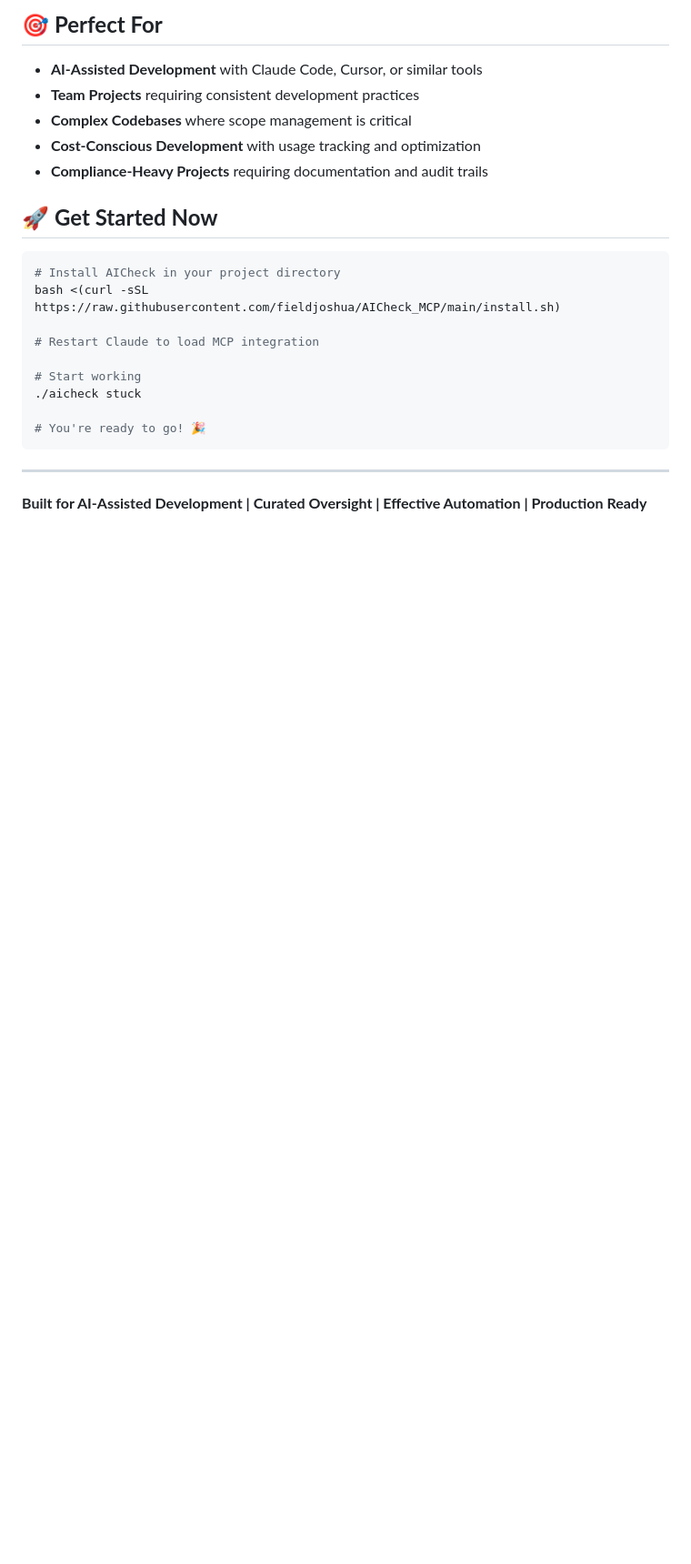
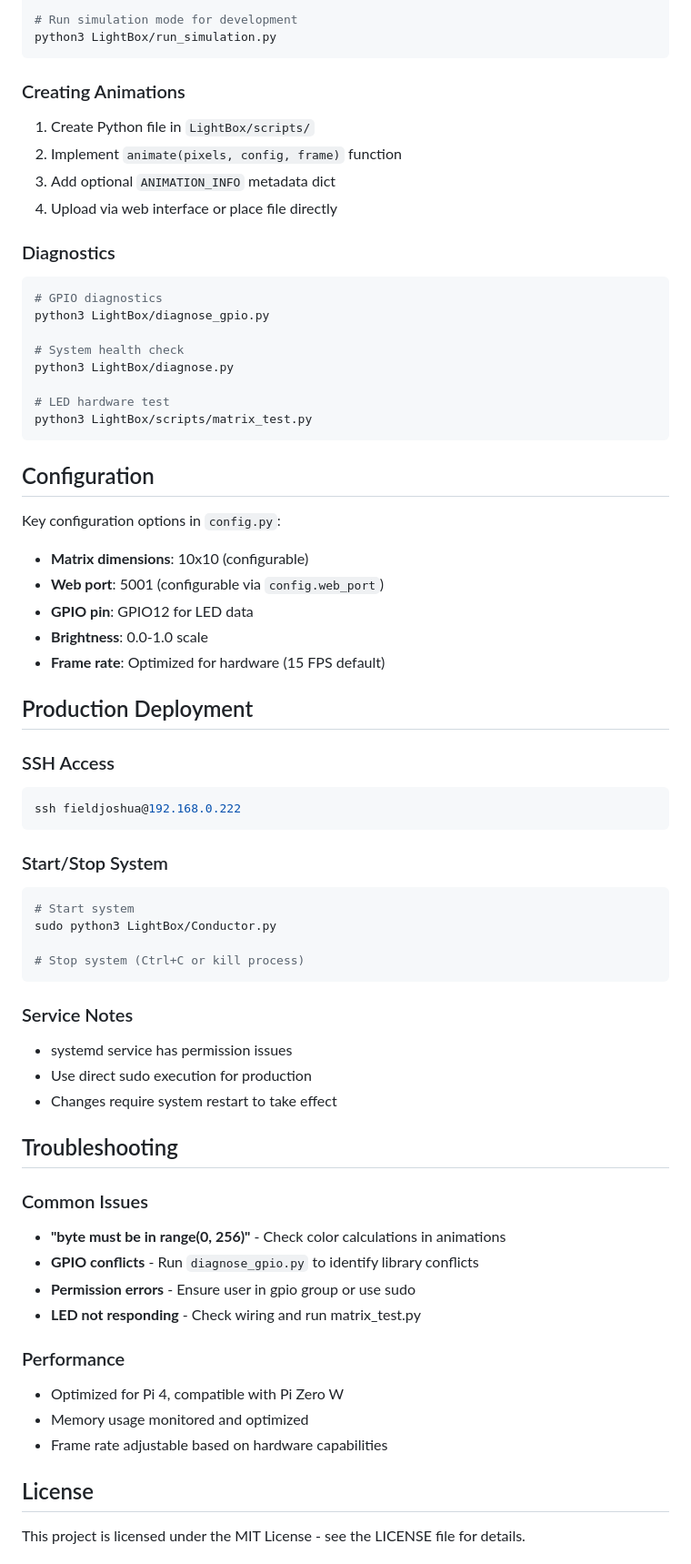
Before and after one commit to fieldjoshua/LightBox, a Markdown page: README.md, the part around one of its changes. Shown at 91% size. Drawn GitHub-style; blank space fills up the shorter version.

````diff
--- a/README.md
+++ b/README.md
@@ -199,25 +101,68 @@ AICheck v5.0.0 automatically validates and enforces:
-## 🎯 **Perfect For**
-
-- **AI-Assisted Development** with Claude Code, Cursor, or similar tools
-- **Team Projects** requiring consistent development practices
-- **Complex Codebases** where scope management is critical
-- **Cost-Conscious Development** with usage tracking and optimization
-- **Compliance-Heavy Projects** requiring documentation and audit trails
-
-## 🚀 **Get Started Now**
-
-```bash
-# Install AICheck in your project directory
-bash <(curl -sSL https://raw.githubusercontent.com/fieldjoshua/AICheck_MCP/main/install.sh)
-
-# Restart Claude to load MCP integration
-
-# Start working
-./aicheck stuck
-
-# You're ready to go! 🎉
+# Run simulation mode for development
+python3 LightBox/run_simulation.py
 ```
 
----
+### Creating Animations
+1. Create Python file in `LightBox/scripts/`
+2. Implement `animate(pixels, config, frame)` function
+3. Add optional `ANIMATION_INFO` metadata dict
+4. Upload via web interface or place file directly
 
-**Built for AI-Assisted Development | Curated Oversight | Effective Automation | Production Ready**
+### Diagnostics
+```bash
+# GPIO diagnostics
+python3 LightBox/diagnose_gpio.py
+
+# System health check
+python3 LightBox/diagnose.py
+
+# LED hardware test
+python3 LightBox/scripts/matrix_test.py
+```
+
+## Configuration
+
+Key configuration options in `config.py`:
+- **Matrix dimensions**: 10x10 (configurable)
+- **Web port**: 5001 (configurable via `config.web_port`)
+- **GPIO pin**: GPIO12 for LED data
+- **Brightness**: 0.0-1.0 scale
+- **Frame rate**: Optimized for hardware (15 FPS default)
+
+## Production Deployment
+
+### SSH Access
+```bash
+ssh fieldjoshua@192.168.0.222
+```
+
+### Start/Stop System
+```bash
+# Start system
+sudo python3 LightBox/Conductor.py
+
+# Stop system (Ctrl+C or kill process)
+```
+
+### Service Notes
+- systemd service has permission issues
+- Use direct sudo execution for production
+- Changes require system restart to take effect
+
+## Troubleshooting
+
+### Common Issues
+- **"byte must be in range(0, 256)"** - Check color calculations in animations
+- **GPIO conflicts** - Run `diagnose_gpio.py` to identify library conflicts
+- **Permission errors** - Ensure user in gpio group or use sudo
+- **LED not responding** - Check wiring and run matrix_test.py
+
+### Performance
+- Optimized for Pi 4, compatible with Pi Zero W
+- Memory usage monitored and optimized
+- Frame rate adjustable based on hardware capabilities
+
+## License
+
+This project is licensed under the MIT License - see the LICENSE file for details.
+
````
Also changed, not shown: other parts of README.md (+86 -171 lines).
